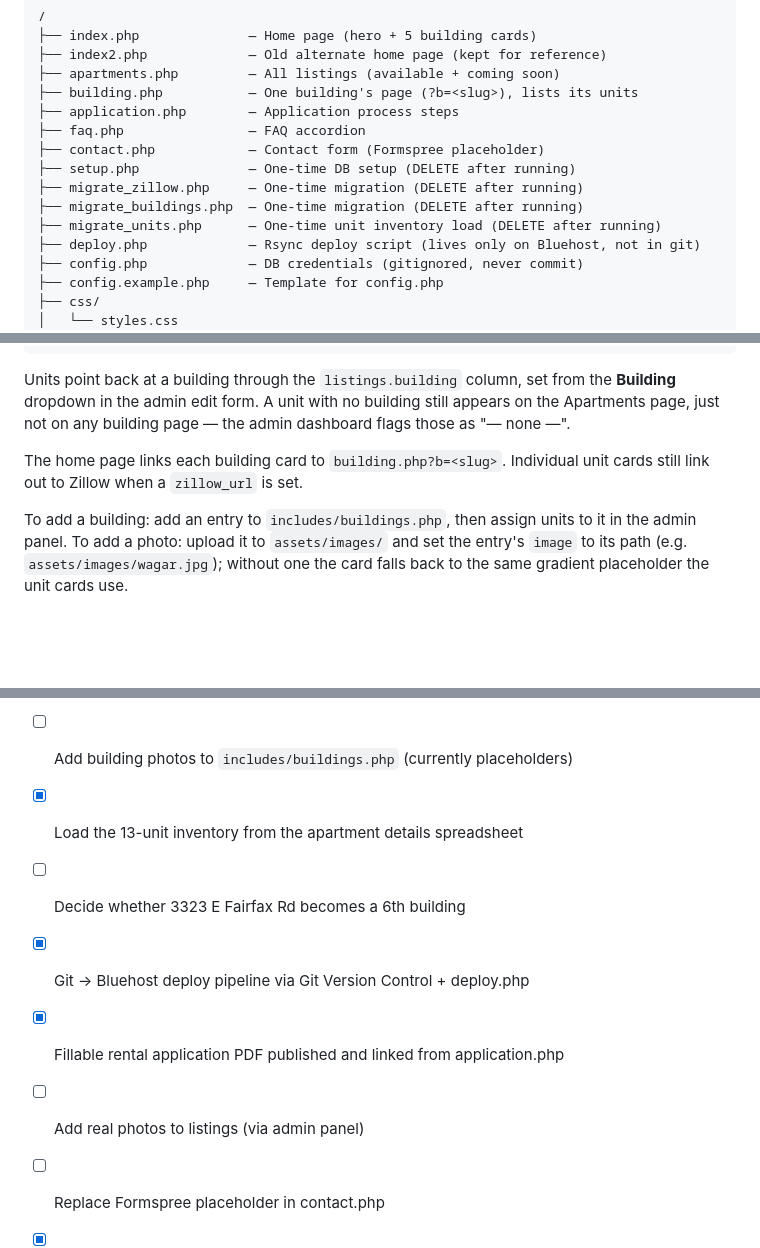
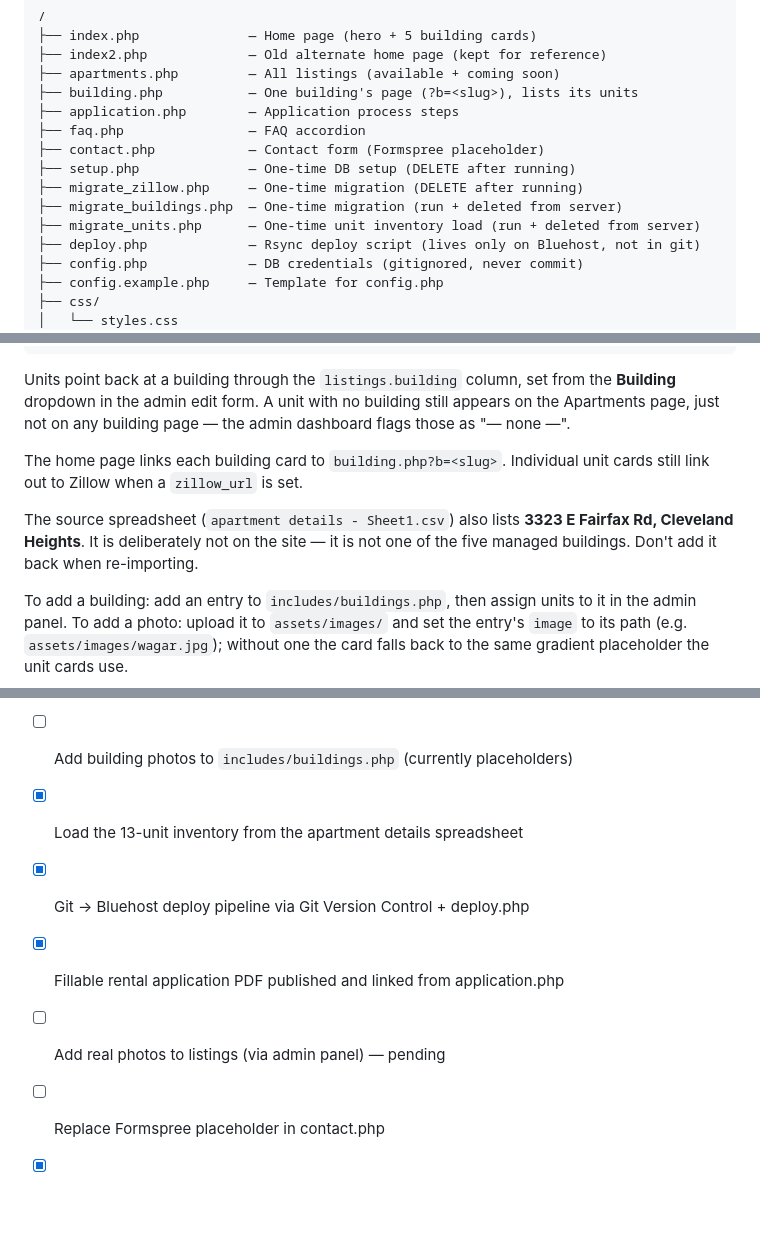
Before and after one commit to MicahhK/ClevelandRenter, a Markdown page: CLAUDE.md, 3 parts joined by grey strips. Drawn GitHub-style; blank space fills up the shorter version.

Commit message:
Record that 3323 E Fairfax is intentionally excluded
The unit spreadsheet lists a sixth property that is not one of the five
managed buildings. Noting the decision so a future re-import doesn't
silently add it.

Co-Authored-By: Claude Opus 5 <noreply@anthropic.com>
Claude-Session: https://claude.ai/code/session_01UBE4EzdYhxEEe8RTKX5Ep7

```diff
--- a/CLAUDE.md
+++ b/CLAUDE.md
@@ -32,8 +32,8 @@ business serving Cleveland, Lakewood, and Cleveland Heights, OH.
 ├── contact.php            — Contact form (Formspree placeholder)
 ├── setup.php              — One-time DB setup (DELETE after running)
 ├── migrate_zillow.php     — One-time migration (DELETE after running)
-├── migrate_buildings.php  — One-time migration (DELETE after running)
-├── migrate_units.php      — One-time unit inventory load (DELETE after running)
+├── migrate_buildings.php  — One-time migration (run + deleted from server)
+├── migrate_units.php      — One-time unit inventory load (run + deleted from server)
 ├── deploy.php             — Rsync deploy script (lives only on Bluehost, not in git)
 ├── config.php             — DB credentials (gitignored, never commit)
 ├── config.example.php     — Template for config.php
@@ -190,6 +190,10 @@ admin dashboard flags those as "— none —".
 The home page links each building card to `building.php?b=<slug>`. Individual
 unit cards still link out to Zillow when a `zillow_url` is set.
 
+The source spreadsheet (`apartment details - Sheet1.csv`) also lists **3323 E
+Fairfax Rd, Cleveland Heights**. It is deliberately not on the site — it is not
+one of the five managed buildings. Don't add it back when re-importing.
+
 To add a building: add an entry to `includes/buildings.php`, then assign units
 to it in the admin panel. To add a photo: upload it to `assets/images/` and set
 the entry's `image` to its path (e.g. `assets/images/wagar.jpg`); without one
@@ -212,10 +216,9 @@ the card falls back to the same gradient placeholder the unit cards use.
 - [x] Apartments tab shows available + coming soon
 - [ ] Add building photos to `includes/buildings.php` (currently placeholders)
 - [x] Load the 13-unit inventory from the apartment details spreadsheet
-- [ ] Decide whether 3323 E Fairfax Rd becomes a 6th building
 - [x] Git → Bluehost deploy pipeline via Git Version Control + deploy.php
 - [x] Fillable rental application PDF published and linked from application.php
-- [ ] Add real photos to listings (via admin panel)
+- [ ] Add real photos to listings (via admin panel) — pending
 - [ ] Replace Formspree placeholder in contact.php
 - [x] Add Zillow URLs to each listing (via admin panel)
 - [x] Domain transfer from Netfirms (separate — do last)
```
